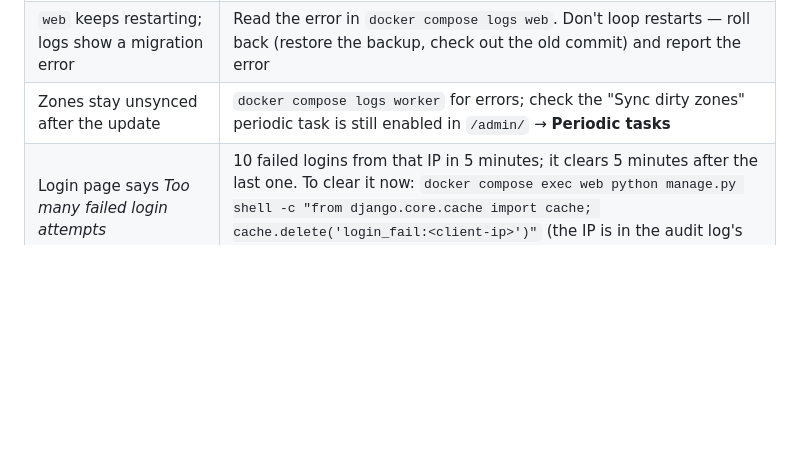
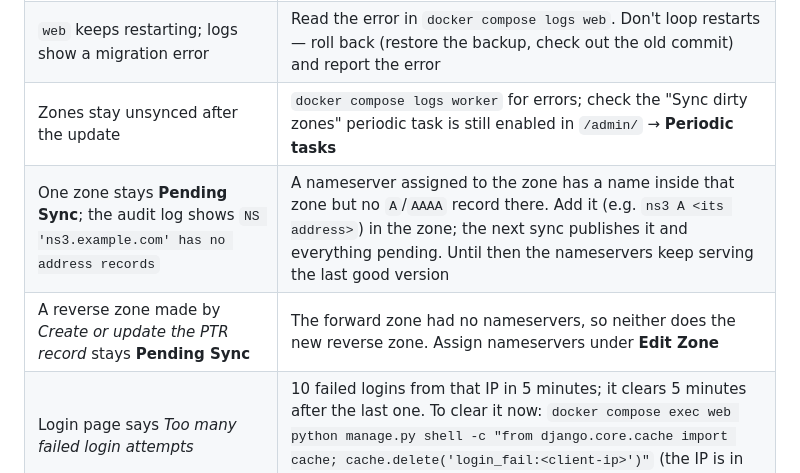
Before and after one commit to WhatTheKel/bindmanager, a Markdown page: UPDATING.md, the part around the change. Rendered like a GitHub page; blank space fills up the shorter version.

```diff
--- a/UPDATING.md
+++ b/UPDATING.md
@@ -284,6 +284,8 @@ Part 1 again.
 | Every page is **502 Bad Gateway** after the rebuild | nginx still points at the old `web` container. `docker compose restart nginx` |
 | `web` keeps restarting; logs show a migration error | Read the error in `docker compose logs web`. Don't loop restarts — roll back (restore the backup, check out the old commit) and report the error |
 | Zones stay unsynced after the update | `docker compose logs worker` for errors; check the "Sync dirty zones" periodic task is still enabled in `/admin/` → **Periodic tasks** |
+| One zone stays **Pending Sync**; the audit log shows `NS 'ns3.example.com' has no address records` | A nameserver assigned to the zone has a name inside that zone but no `A`/`AAAA` record there. Add it (e.g. `ns3 A <its address>`) in the zone; the next sync publishes it and everything pending. Until then the nameservers keep serving the last good version |
+| A reverse zone made by *Create or update the PTR record* stays **Pending Sync** | The forward zone had no nameservers, so neither does the new reverse zone. Assign nameservers under **Edit Zone** |
 | Login page says *Too many failed login attempts* | 10 failed logins from that IP in 5 minutes; it clears 5 minutes after the last one. To clear it now: `docker compose exec web python manage.py shell -c "from django.core.cache import cache; cache.delete('login_fail:<client-ip>')"` (the IP is in the audit log's failed-login entries) |
 | Manage → Nameservers shows an agent as *Stale* | That nameserver's agent stopped checking in: `systemctl status bindmanager-agent.timer` and `journalctl -u bindmanager-agent -n 50` on it |
 | A script gets `401` with `Authorization: Token bmt_…` | The token was revoked, has expired, or its user was deactivated — the response's `detail` says which. Create a new one under user menu → **API tokens** |
```
Also changed, not shown: README.md (+10 -1 lines).
